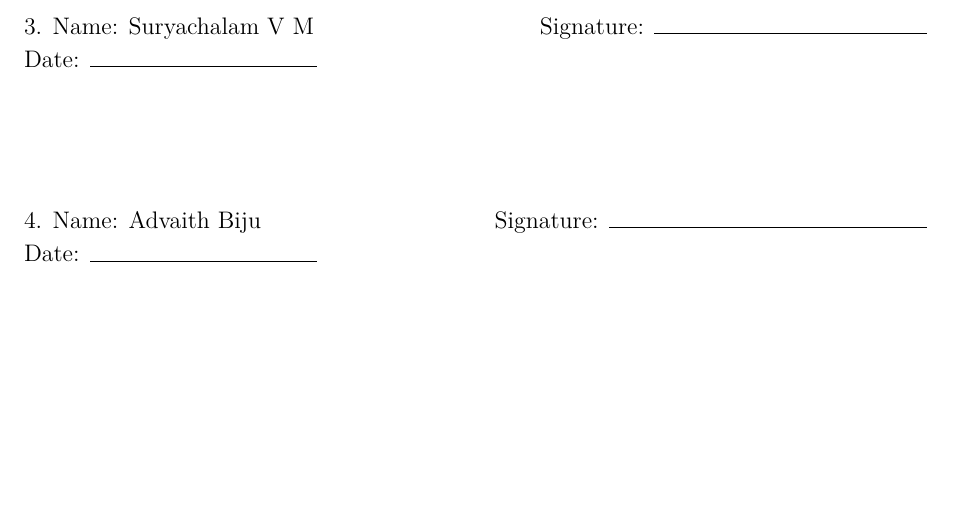
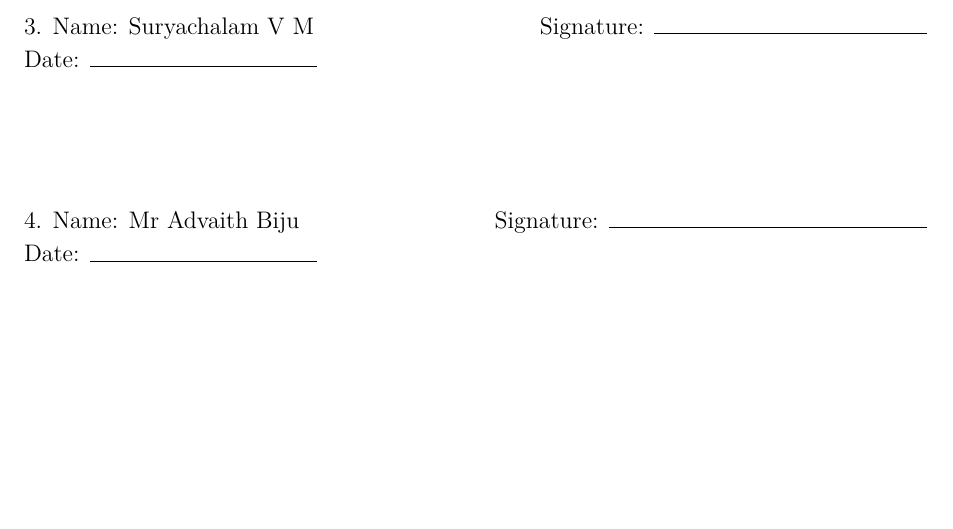
Before and after one commit to thesachinyyadav/socio2026v2, a LaTeX document (Intern_NDA_Hatim_Abizer.tex): part of page 6 of 7, cut so that both start at the same text. Compiled offline with pdfLaTeX.

Commit message:
Update name format in NDA document

```diff
--- a/Intern_NDA_Hatim_Abizer.tex
+++ b/Intern_NDA_Hatim_Abizer.tex
@@ -199,7 +199,7 @@ Date: \rule{4cm}{0.4pt} \\
 \\[1.2em]
 
 \vspace{0.8em}
-4. Name: Advaith Biju \hfill Signature: \rule{5.6cm}{0.4pt} \\
+4. Name: Mr Advaith Biju  \hfill Signature: \rule{5.6cm}{0.4pt} \\
 Date: \rule{4cm}{0.4pt} \\
 \\[1.2em]
 
```
